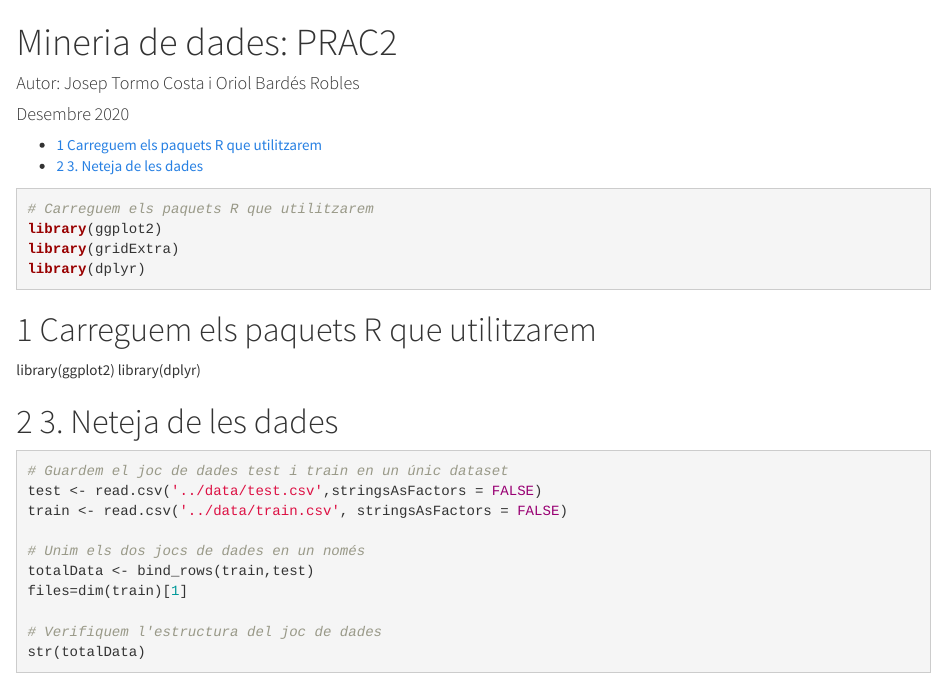
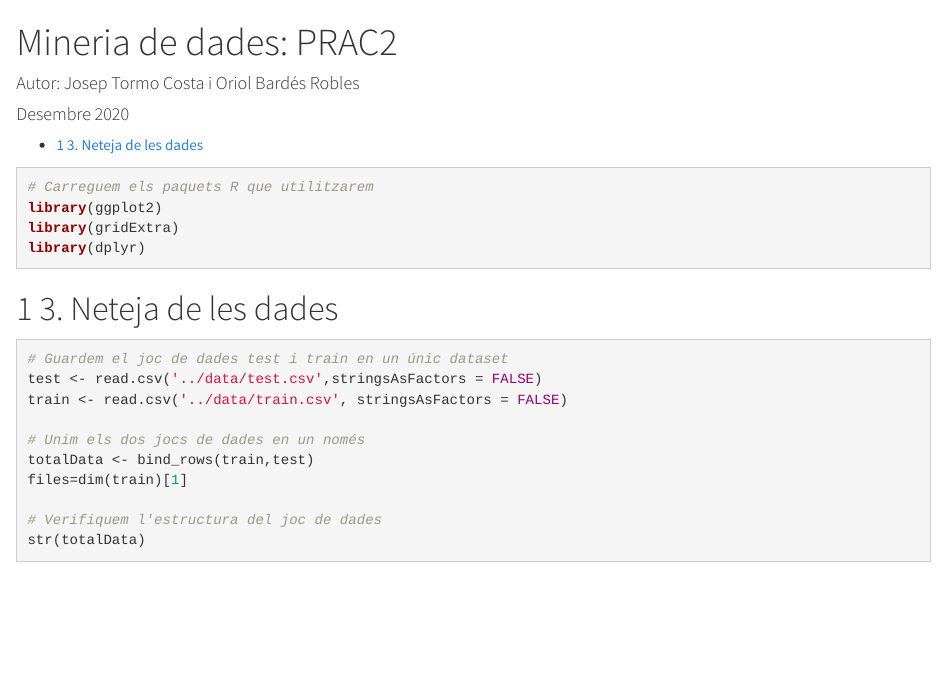
Before and after one commit to jotorcos/titanic-ml, an R Markdown document (code/titanic.Rmd): the page in a window 1100 px wide, from its top. Rendered offline with R 4.5, knitr and Pandoc, with nearby package versions.

Commit message:
Update titanic.Rmd
Eliminades les 3 línies per estar duplicades:

# Carreguem els paquets R que utilitzarem
library(ggplot2)
library(dplyr)

````diff
--- a/code/titanic.Rmd
+++ b/code/titanic.Rmd
@@ -29,10 +29,6 @@ library(ggplot2)
 library(gridExtra)
 library(dplyr)
 ```
-
-# Carreguem els paquets R que utilitzarem
-library(ggplot2)
-library(dplyr)
 
 # 3. Neteja de les dades
 
````
